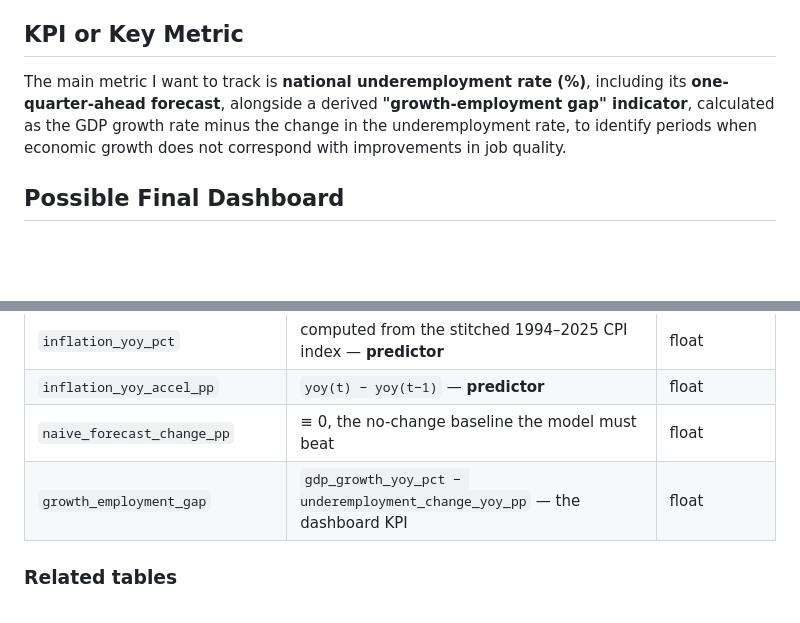
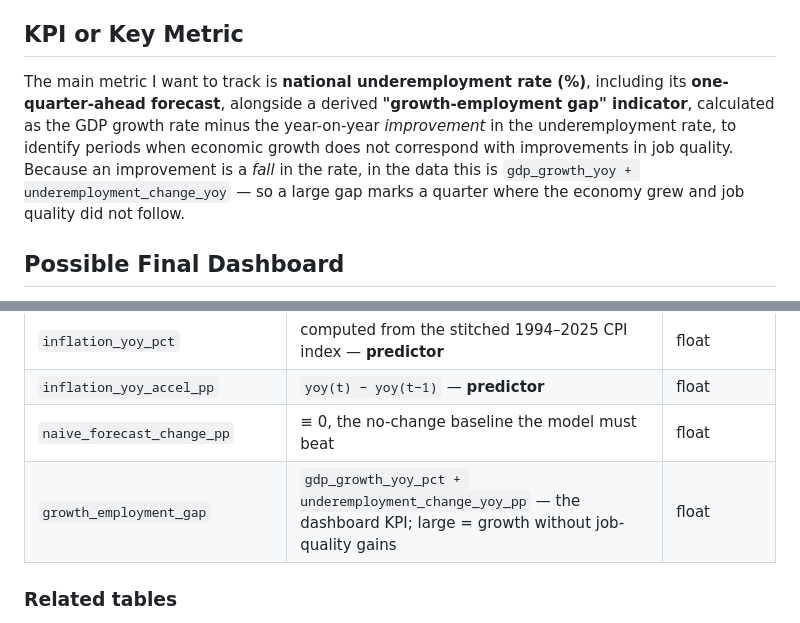
Before and after one commit to Kaigosama/dep-data-engineering-kier_guiang, a Markdown page: README.md, 2 parts joined by grey strips. Rendered like a GitHub page; blank space fills up the shorter version.

Commit message:
fix(kpi): correct the growth-employment gap formula
The gap was documented as GDP growth minus the change in the underemployment rate. An improvement in underemployment is a fall, so subtracting the change made the metric largest exactly when job quality improved most, ranking the best quarters as the worst.

Growth minus the improvement is growth plus the change. A large gap now marks a quarter where the economy grew and job quality did not follow, which is what the indicator is named for and what the problem statement asks it to surface.

```diff
--- a/README.md
+++ b/README.md
@@ -12,7 +12,7 @@ This project is for labor policy researchers, national government agencies such
 
 ## KPI or Key Metric
 
-The main metric I want to track is **national underemployment rate (%)**, including its **one-quarter-ahead forecast**, alongside a derived **"growth-employment gap" indicator**, calculated as the GDP growth rate minus the change in the underemployment rate, to identify periods when economic growth does not correspond with improvements in job quality.
+The main metric I want to track is **national underemployment rate (%)**, including its **one-quarter-ahead forecast**, alongside a derived **"growth-employment gap" indicator**, calculated as the GDP growth rate minus the year-on-year *improvement* in the underemployment rate, to identify periods when economic growth does not correspond with improvements in job quality. Because an improvement is a *fall* in the rate, in the data this is `gdp_growth_yoy + underemployment_change_yoy` — so a large gap marks a quarter where the economy grew and job quality did not follow.
 
 ## Possible Final Dashboard
 
@@ -218,7 +218,7 @@ Summary:
 | `inflation_yoy_pct` | computed from the stitched 1994–2025 CPI index — **predictor** | float |
 | `inflation_yoy_accel_pp` | `yoy(t) − yoy(t−1)` — **predictor** | float |
 | `naive_forecast_change_pp` | ≡ 0, the no-change baseline the model must beat | float |
-| `growth_employment_gap` | `gdp_growth_yoy_pct − underemployment_change_yoy_pp` — the dashboard KPI | float |
+| `growth_employment_gap` | `gdp_growth_yoy_pct + underemployment_change_yoy_pp` — the dashboard KPI; large = growth without job-quality gains | float |
 
 ### Related tables
 
```
Also changed, not shown: data/data_dictionary.md (+1 -1 lines).
